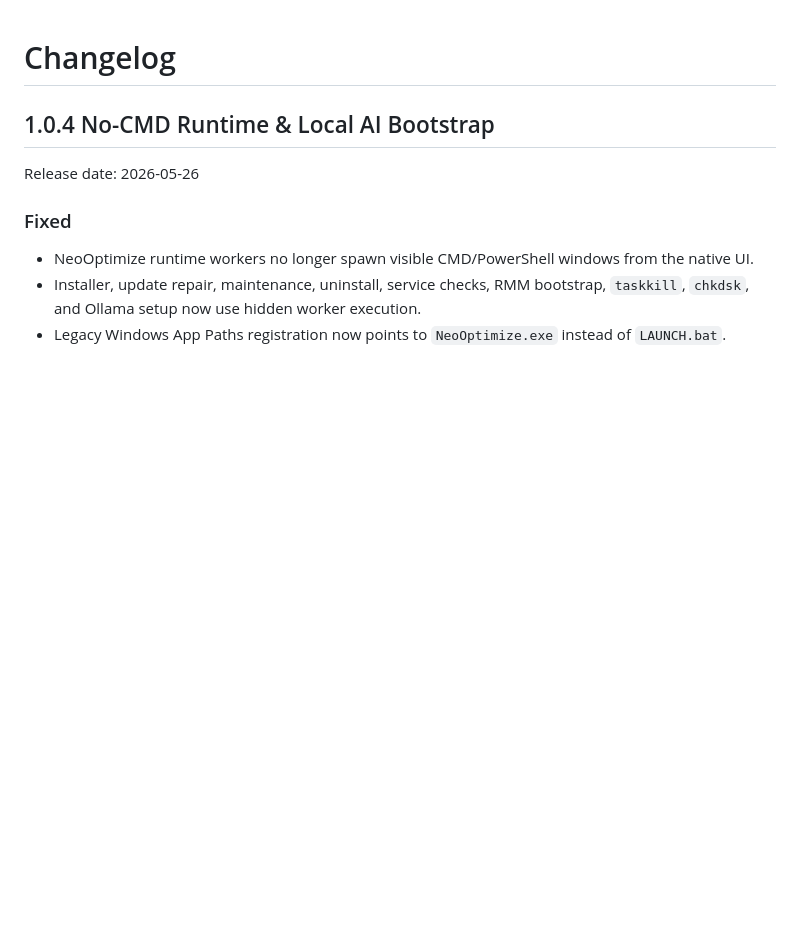
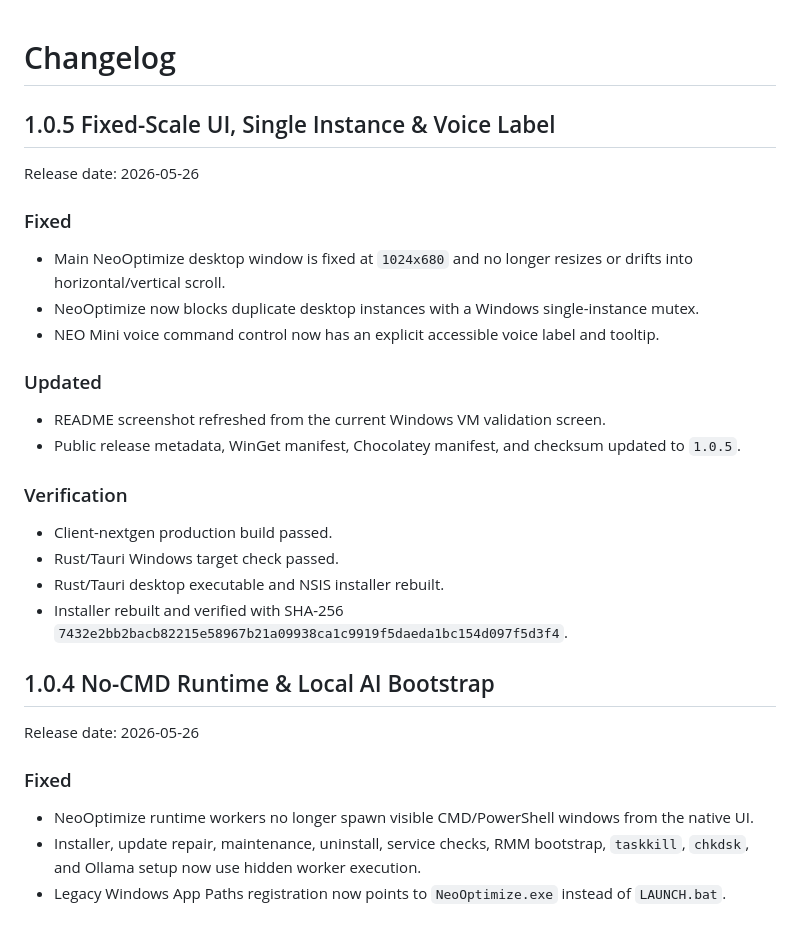
Before and after one commit to NeoOptimize/NeoOptimize, a Markdown page: CHANGELOG.md, the part around the change. Rendered like a GitHub page; blank space fills up the shorter version.

```diff
--- a/CHANGELOG.md
+++ b/CHANGELOG.md
@@ -1,4 +1,26 @@
 # Changelog
+
+## 1.0.5 Fixed-Scale UI, Single Instance & Voice Label
+
+Release date: 2026-05-26
+
+### Fixed
+
+- Main NeoOptimize desktop window is fixed at `1024x680` and no longer resizes or drifts into horizontal/vertical scroll.
+- NeoOptimize now blocks duplicate desktop instances with a Windows single-instance mutex.
+- NEO Mini voice command control now has an explicit accessible voice label and tooltip.
+
+### Updated
+
+- README screenshot refreshed from the current Windows VM validation screen.
+- Public release metadata, WinGet manifest, Chocolatey manifest, and checksum updated to `1.0.5`.
+
+### Verification
+
+- Client-nextgen production build passed.
+- Rust/Tauri Windows target check passed.
+- Rust/Tauri desktop executable and NSIS installer rebuilt.
+- Installer rebuilt and verified with SHA-256 `7432e2bb2bacb82215e58967b21a09938ca1c9919f5daeda1bc154d097f5d3f4`.
 
 ## 1.0.4 No-CMD Runtime & Local AI Bootstrap
 
```
Also changed, not shown: README.md (+8 -5 lines), distribution/README.md (+2 -2 lines), assets/neooptimize-screenshot.png, 5 other files.
